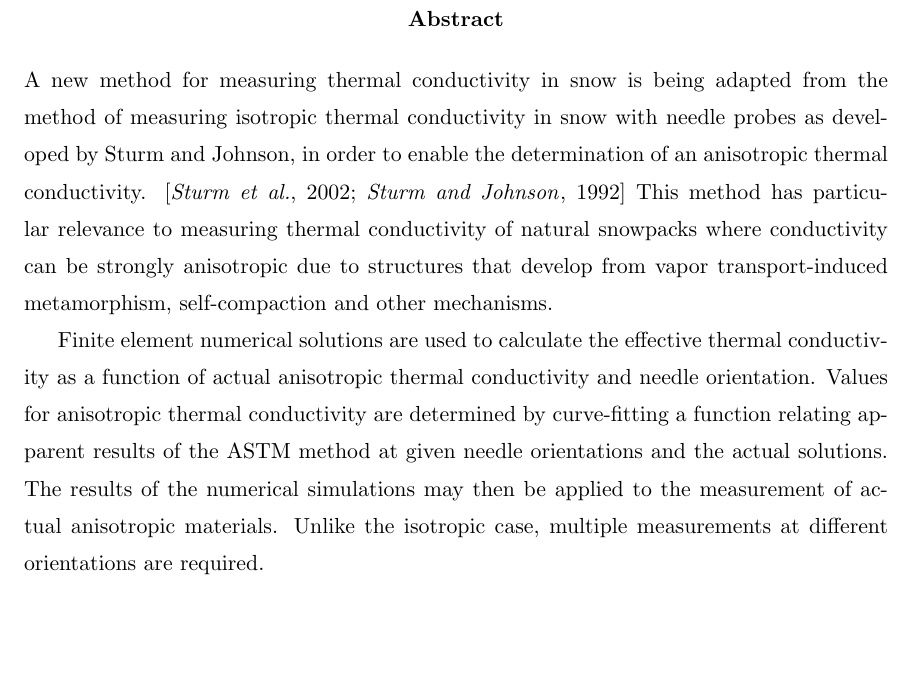
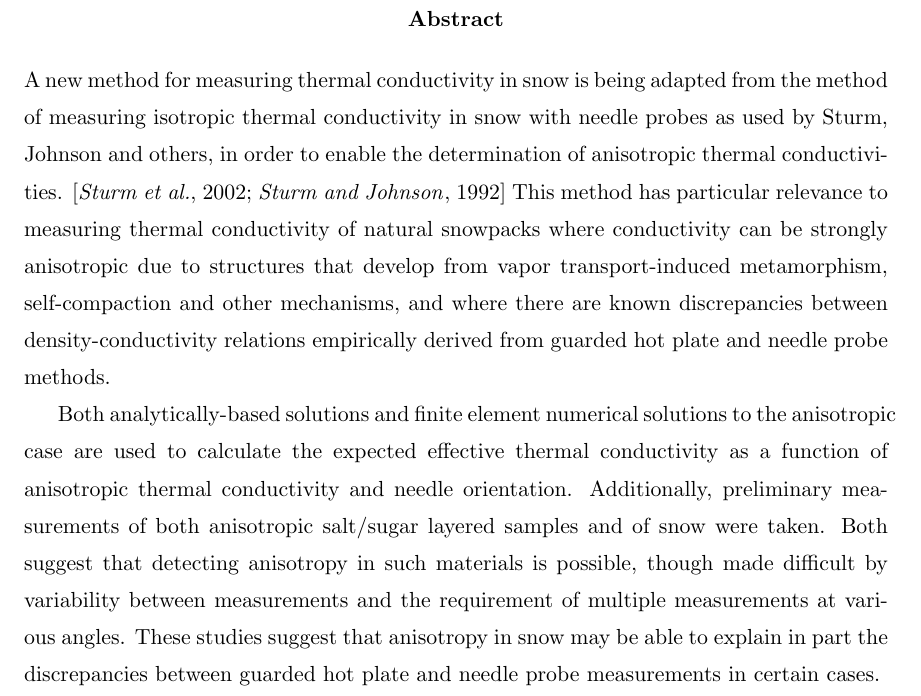
Before and after one commit to jfhbrook/anisotropy, a LaTeX thesis (thesis.tex, which reads abstract.tex): part of page 3 of 87, cut so that both start at the same text, the shorter picture padded with empty space. Compiled offline with pdfLaTeX; a LaTeX package or settings file that is missing is left out.

Commit message:
Abstract more accurately reflects what is actually *in* the thesis. also at exactly 200 words as determined by gedit doc stats.

```diff
--- a/abstract.tex
+++ b/abstract.tex
@@ -1,19 +1,20 @@
-A new method for measuring thermal conductivity in snow is being adapted from the method
-of measuring isotropic thermal conductivity in snow with needle probes as developed by
-Sturm and Johnson, in order to enable the determination of an anisotropic
-thermal conductivity. \cite{sturm1,sturm2} This method has particular relevance to measuring thermal
-conductivity of natural snowpacks where conductivity can be strongly anisotropic
-due to structures that develop from vapor transport-induced metamorphism, self-compaction and other mechanisms.
+A new method for measuring thermal conductivity in snow is being adapted from
+the method of measuring isotropic thermal conductivity in snow with needle
+probes as used by Sturm, Johnson and others, in order to enable the
+determination of anisotropic thermal conductivities. \cite{sturm1,sturm2} This
+method has particular relevance to measuring thermal conductivity of natural
+snowpacks where conductivity can be strongly anisotropic due to structures that
+develop from vapor transport-induced metamorphism, self-compaction and other
+mechanisms, and where there are known discrepancies between density-conductivity
+relations empirically derived from guarded hot plate and needle probe methods.
 
-Finite element numerical solutions are used to calculate the effective thermal
-conductivity as a function of actual anisotropic thermal conductivity and needle
-orientation. Values for anisotropic thermal conductivity are determined by
-curve-fitting a function relating apparent results of the ASTM method at given
-needle orientations and the actual solutions. The results of the numerical
-simulations may then be applied to the measurement of actual anisotropic
-materials. Unlike the isotropic case, multiple measurements at different
-orientations are required.
-
-% Need:
-% * analytic solution
-% * mention of What We Learned
+Both analytically-based solutions and finite element numerical solutions to the
+anisotropic case are used to calculate the expected effective thermal
+conductivity as a function of anisotropic thermal conductivity and needle
+orientation. Additionally, preliminary measurements of both anisotropic salt/sugar
+layered samples and of snow were taken. Both suggest that detecting anisotropy
+in such materials is possible, though made difficult by variability between
+measurements and the requirement of multiple
+measurements at various angles. These studies suggest that
+anisotropy in snow may be able to explain in part the discrepancies between
+guarded hot plate and needle probe measurements in certain cases.
```
